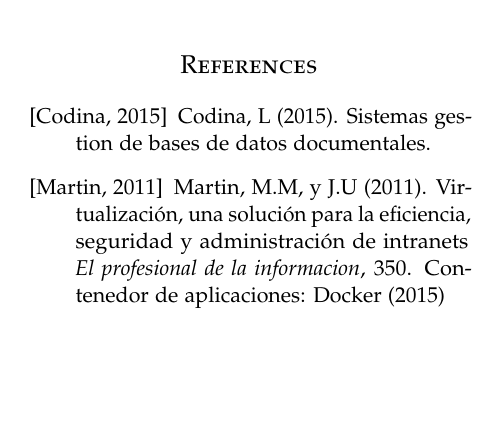
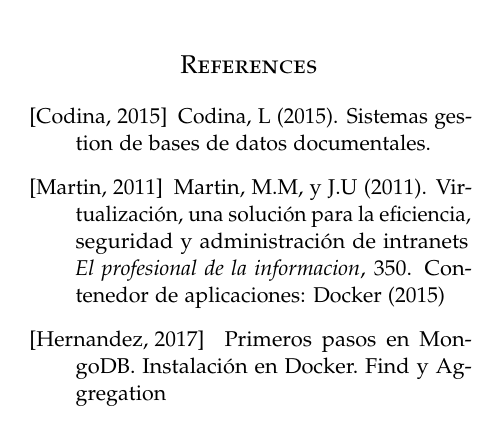
Before and after one commit to Andre-Reinoso/Comparaci-n-BD-NoSQL, a LaTeX paper (articulo.tex): part of one column of page 5 of 5, cut so that both start at the same text, the shorter picture padded with empty space. Compiled offline with pdfLaTeX.

Commit message:
Referencia

```diff
--- a/articulo.tex
+++ b/articulo.tex
@@ -276,6 +276,8 @@
 seguridad y administración de intranets
 \newblock {\em El profesional de la informacion}, 350.
 \newblock Contenedor de aplicaciones: Docker (2015)
+\bibitem[Hernandez, 2017]{Jorge Hernandez:2017}
+\newblock Primeros pasos en MongoDB. Instalación en Docker. Find y Aggregation
 
 
 \end{thebibliography}
```
Also changed, not shown: articulo.pdf, 1 other file.
